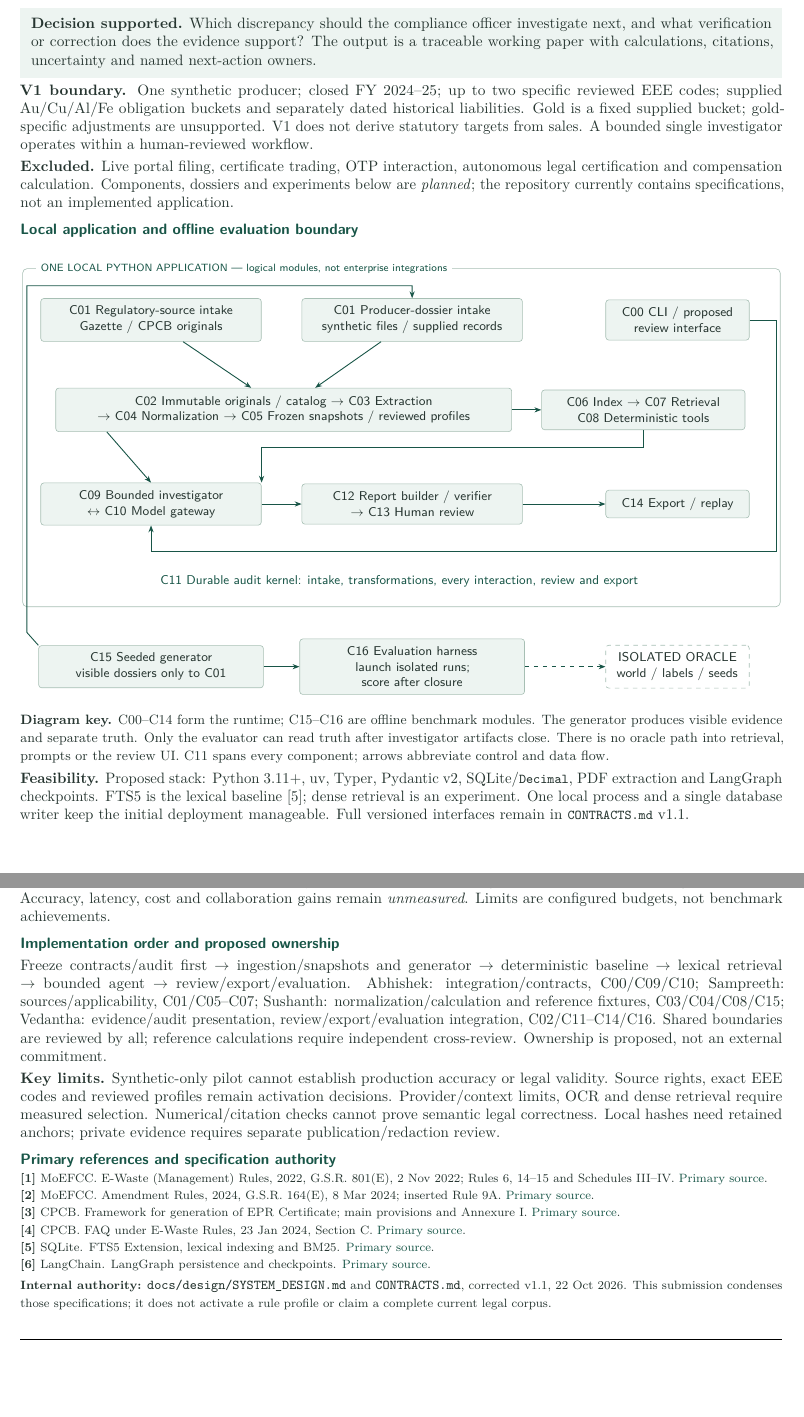
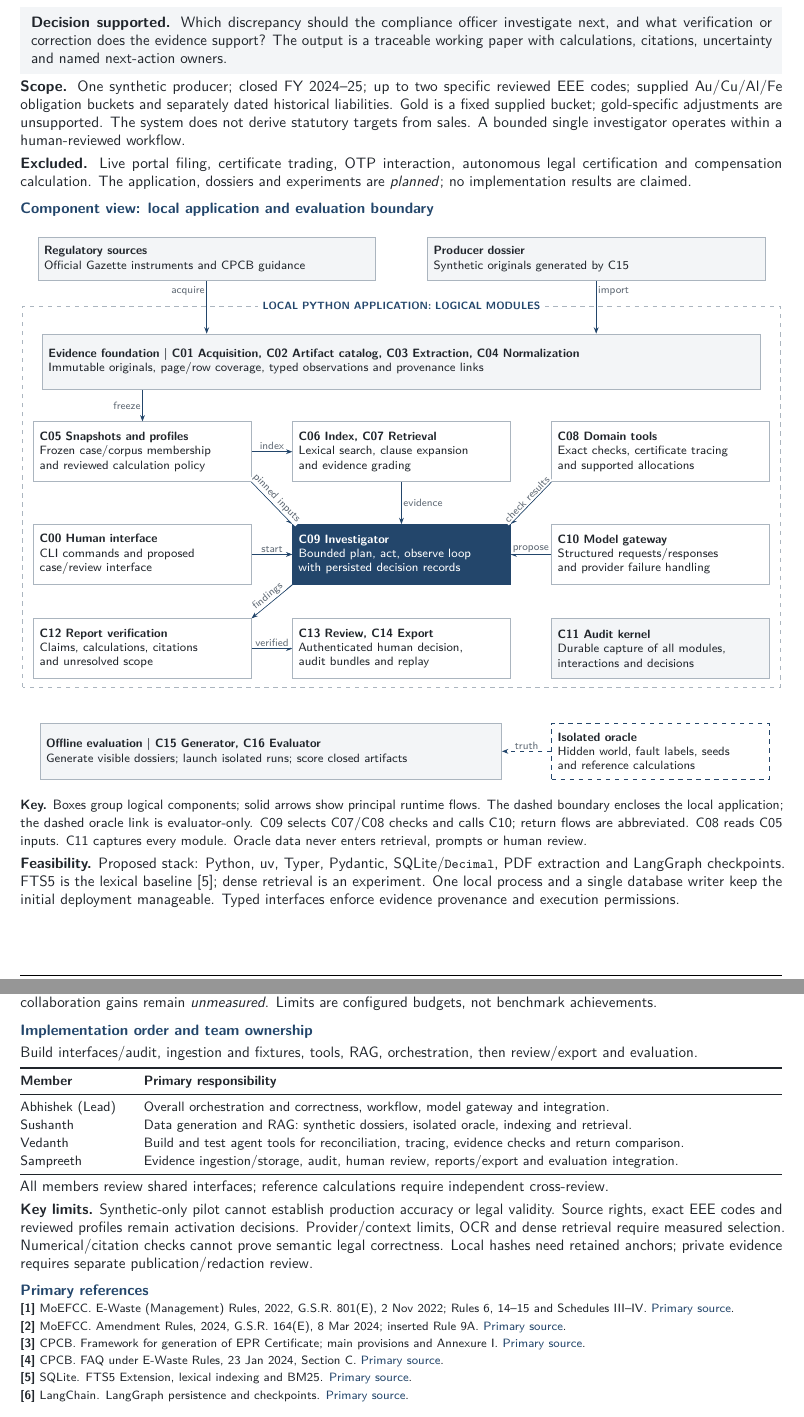
Before and after one commit to R-V-Abhishek/ReCycleGuard, a LaTeX document (docs/design/REVIEW_2_DESIGN.tex): two parts of pages 1 and 5 of 5, joined at a grey line, cut so that both start at the same text, the shorter picture padded with empty space. Compiled offline with pdfLaTeX.

Commit message:
docs: refine Review 2 layout diagrams and team ownership

```diff
--- a/docs/design/REVIEW_2_DESIGN.tex
+++ b/docs/design/REVIEW_2_DESIGN.tex
@@ -21,12 +22,12 @@
 \newcolumntype{L}[1]{>{\raggedright\arraybackslash}p{#1}}
 \newcommand{\sect}[1]{\par\vspace{5pt}{\sffamily\bfseries\color{forest}\large #1}\par\vspace{2pt}}
 \newcommand{\sub}[1]{\par\vspace{3pt}{\sffamily\bfseries\color{forest}#1}\par}
-\newcommand{\pagehead}[2]{{\sffamily\fontsize{8}{10}\selectfont\bfseries\color{muted}REVIEW 2\quad /\quad SYSTEM DESIGN\hfill 22 OCTOBER 2026}\par\vspace{3pt}{\sffamily\fontsize{21}{24}\selectfont\bfseries\color{forest}#1}\par{\sffamily\small\color{muted}#2}\par\vspace{3pt}{\color{forest}\hrule height .8pt}\vspace{3pt}}
+\newcommand{\pagehead}[2]{{\sffamily\fontsize{8}{10}\selectfont\bfseries\color{muted}RECYCLEGUARD\quad /\quad SYSTEM DESIGN\hfill 22 OCTOBER 2026}\par\vspace{3pt}{\sffamily\fontsize{20}{23}\selectfont\bfseries\color{forest}#1}\par{\sffamily\small\color{muted}#2}\par\vspace{3pt}{\color{forest}\hrule height .8pt}\vspace{3pt}}
 \newcommand{\callout}[1]{\par\begingroup\setlength{\fboxsep}{7pt}\colorbox{tint}{\parbox{\dimexpr\linewidth-14pt}{#1}}\endgroup\par}
 \newcommand{\code}[1]{\texttt{\small #1}}
 \newcommand{\refitem}[3]{\par\hangindent=5mm\hangafter=1{\bfseries[#1]} #2. \href{#3}{\textcolor{forest}{Primary source}}.}
 \pagestyle{fancy}\fancyhf{}
-\fancyfoot[L]{\sffamily\fontsize{8}{10}\selectfont\color{muted}ReCycleGuard\quad |\quad Proposed design v1.1\quad |\quad No measured results}
+\fancyfoot[L]{\sffamily\fontsize{8}{10}\selectfont\color{muted}ReCycleGuard\quad |\quad System design\quad |\quad Proposed implementation}
 \fancyfoot[R]{\sffamily\small\color{forest}\thepage\ /\ 5}
 \renewcommand{\headrulewidth}{0pt}\renewcommand{\footrulewidth}{.3pt}
 \tikzset{box/.style={draw=line,rounded corners=2pt,fill=tint,align=center,font=\sffamily\fontsize{8.5}{10.5}\selectfont,inner sep=5pt},arr/.style={-{Stealth[length=1.6mm]},draw=forest,line width=.6pt}}
@@ -40,40 +41,50 @@ Sushanth S --- 1BM23CD063 & Vedantha Vinay Vernekar --- 1BM23CD069
 \end{tabularx}}\par
 \sect{1\quad Decision, scope and architecture}
 \callout{\textbf{Decision supported.} Which discrepancy should the compliance officer investigate next, and what verification or correction does the evidence support? The output is a traceable working paper with calculations, citations, uncertainty and named next-action owners.}
-\textbf{V1 boundary.} One synthetic producer; closed FY 2024--25; up to two specific reviewed EEE codes; supplied Au/Cu/Al/Fe obligation buckets and separately dated historical liabilities. Gold is a fixed supplied bucket; gold-specific adjustments are unsupported. V1 does not derive statutory targets from sales. A bounded single investigator operates within a human-reviewed workflow.
+\textbf{Scope.} One synthetic producer; closed FY 2024--25; up to two specific reviewed EEE codes; supplied Au/Cu/Al/Fe obligation buckets and separately dated historical liabilities. Gold is a fixed supplied bucket; gold-specific adjustments are unsupported. The system does not derive statutory targets from sales. A bounded single investigator operates within a human-reviewed workflow.
 
-\textbf{Excluded.} Live portal filing, certificate trading, OTP interaction, autonomous legal certification and compensation calculation. Components, dossiers and experiments below are \emph{planned}; the repository currently contains specifications, not an implemented application.
+\textbf{Excluded.} Live portal filing, certificate trading, OTP interaction, autonomous legal certification and compensation calculation. The application, dossiers and experiments are \emph{planned}; no implementation results are claimed.
 
-\sub{Local application and offline evaluation boundary}
+\sub{Component view: local application and evaluation boundary}
 \begin{center}
-\begin{tikzpicture}[x=1mm,y=1mm]
-\draw[draw=line,rounded corners=3pt] (0,0) rectangle (177,79);
-\node[font=\sffamily\scriptsize,color=forest,anchor=west,fill=white] at (3,79) {ONE LOCAL PYTHON APPLICATION --- logical modules, not enterprise integrations};
-\node[box,text width=48mm] (reg) at (30,67) {C01 Regulatory-source intake\\Gazette / CPCB originals};
-\node[box,text width=48mm] (case) at (91,67) {C01 Producer-dossier intake\\synthetic files / supplied records};
-\node[box,text width=30mm] (ui) at (153,67) {C00 CLI / proposed\\review interface};
-\node[box,text width=103mm] (data) at (61,46) {C02 Immutable originals / catalog $\to$ C03 Extraction\\$\to$ C04 Normalization $\to$ C05 Frozen snapshots / reviewed profiles};
-\node[box,text width=44mm] (rt) at (145,46) {C06 Index $\to$ C07 Retrieval\\C08 Deterministic tools};
-\node[box,text width=48mm] (agent) at (30,24) {C09 Bounded investigator\\$\leftrightarrow$ C10 Model gateway};
-\node[box,text width=48mm] (review) at (91,24) {C12 Report builder / verifier\\$\to$ C13 Human review};
-\node[box,text width=30mm] (export) at (153,24) {C14 Export / replay};
-\node[font=\sffamily\fontsize{8.5}{10}\selectfont,color=forest] at (88,6) {C11 Durable audit kernel: intake, transformations, every interaction, review and export};
-\draw[arr] (reg)--(data);\draw[arr] (case)--(data);\draw[arr] (data)--(rt);
-\draw[arr] (ui.east)--(176,67)--(176,13)--(30,13)--(agent.south);
-\draw[arr] (data.south west)++(12,0)--(agent.north);
-\draw[arr] (rt.south)--++(0,-4)-|(agent.north east);
-\draw[arr] (agent)--(review);\draw[arr] (review)--(export);
-\node[box,text width=49mm] (gen) at (30,-14) {C15 Seeded generator\\visible dossiers only to C01};
-\node[box,text width=49mm] (eval) at (91,-14) {C16 Evaluation harness\\launch isolated runs; score after closure};
-\node[box,fill=white,dashed,text width=30mm] (oracle) at (153,-14) {ISOLATED ORACLE\\world / labels / seeds};
-\draw[arr] (gen.north west)--(1,-6)--(1,75)--(91,75)--(case.north);
-\draw[arr] (gen)--(eval);\draw[arr,dashed] (eval)--(oracle);
+\begin{tikzpicture}[x=1mm,y=1mm,
+  box/.style={draw=line,fill=white,align=left,font=\fontsize{8}{9.5}\selectfont,inner sep=4pt,minimum height=14mm},
+  label/.style={font=\fontsize{7}{8}\selectfont,fill=white,inner sep=1pt,text=muted},
+  arr/.style={-{Stealth[length=1.5mm]},draw=forest,line width=.6pt}]
+\node[box,text width=76mm,minimum height=10mm,fill=tint] (reg) at (43,98) {\textbf{Regulatory sources}\\Official Gazette instruments and CPCB guidance};
+\node[box,text width=76mm,minimum height=10mm,fill=tint] (dossier) at (134,98) {\textbf{Producer dossier}\\Synthetic originals generated by C15};
+\draw[draw=line,dashed] (0,-2) rectangle (177,87);
+\node[anchor=center,font=\bfseries\fontsize{7}{8}\selectfont,fill=white,text=forest] at (88.5,87) {LOCAL PYTHON APPLICATION: LOGICAL MODULES};
+\node[box,text width=165mm,minimum height=13mm,fill=tint] (foundation) at (88.5,74) {\textbf{Evidence foundation | C01 Acquisition, C02 Artifact catalog, C03 Extraction, C04 Normalization}\\Immutable originals, page/row coverage, typed observations and provenance links};
+\node[box,text width=48mm] (snap) at (28,53) {\textbf{C05 Snapshots and profiles}\\Frozen case/corpus membership\\and reviewed calculation policy};
+\node[box,text width=48mm] (rag) at (88.5,53) {\textbf{C06 Index, C07 Retrieval}\\Lexical search, clause expansion\\and evidence grading};
+\node[box,text width=48mm] (tools) at (149,53) {\textbf{C08 Domain tools}\\Exact checks, certificate tracing\\and supported allocations};
+\node[box,text width=48mm] (ui) at (28,29) {\textbf{C00 Human interface}\\CLI commands and proposed\\case/review interface};
+\node[box,text width=48mm,draw=forest,fill=forest,text=white] (agent) at (88.5,29) {\textbf{C09 Investigator}\\Bounded plan, act, observe loop\\with persisted decision records};
+\node[box,text width=48mm] (model) at (149,29) {\textbf{C10 Model gateway}\\Structured requests/responses\\and provider failure handling};
+\node[box,text width=48mm] (report) at (28,7) {\textbf{C12 Report verification}\\Claims, calculations, citations\\and unresolved scope};
+\node[box,text width=48mm] (review) at (88.5,7) {\textbf{C13 Review, C14 Export}\\Authenticated human decision,\\audit bundles and replay};
+\node[box,text width=48mm,fill=tint] (audit) at (149,7) {\textbf{C11 Audit kernel}\\Durable capture of all modules,\\interactions and decisions};
+\draw[arr] (reg.south)--node[label,left,pos=.2]{acquire}(foundation.north -| reg.south);
+\draw[arr] (dossier.south)--node[label,right,pos=.2]{import}(foundation.north -| dossier.south);
+\draw[arr] (foundation.south -| snap.north)--node[label,left]{freeze}(snap.north);
+\draw[arr] (snap.east)--node[label,above]{index}(rag.west);
+\draw[arr] (rag.south)--node[label,right]{evidence}(agent.north);
+\draw[arr] (snap.south east)--node[label,above,sloped]{pinned inputs}(agent.north west);
+\draw[arr] (tools.south west)--node[label,above,sloped]{check results}(agent.north east);
+\draw[arr] (ui.east)--node[label,above]{start}(agent.west);
+\draw[arr] (model.west)--node[label,above]{propose}(agent.east);
+\draw[arr] (agent.south west)--node[label,above,sloped]{findings}(report.north east);
+\draw[arr] (report.east)--node[label,above]{verified}(review.west);
+\node[box,text width=105mm,minimum height=13mm,fill=tint] (eval) at (58,-17) {\textbf{Offline evaluation | C15 Generator, C16 Evaluator}\\Generate visible dossiers; launch isolated runs; score closed artifacts};
+\node[box,text width=48mm,minimum height=13mm,draw=forest,dashed] (oracle) at (149,-17) {\textbf{Isolated oracle}\\Hidden world, fault labels, seeds\\and reference calculations};
+\draw[arr,dashed] (oracle.west)--node[label,above]{truth}(eval.east);
 \end{tikzpicture}
 \end{center}
 \vspace{-5pt}
-{\small\textbf{Diagram key.} C00--C14 form the runtime; C15--C16 are offline benchmark modules. The generator produces visible evidence and separate truth. Only the evaluator can read truth after investigator artifacts close. There is no oracle path into retrieval, prompts or the review UI. C11 spans every component; arrows abbreviate control and data flow.}
+{\small\textbf{Key.} Boxes group logical components; solid arrows show principal runtime flows. The dashed boundary encloses the local application; the dashed oracle link is evaluator-only. C09 selects C07/C08 checks and calls C10; return flows are abbreviated. C08 reads C05 inputs. C11 captures every module. Oracle data never enters retrieval, prompts or human review.}
 
-\textbf{Feasibility.} Proposed stack: Python 3.11+, uv, Typer, Pydantic v2, SQLite/\code{Decimal}, PDF extraction and LangGraph checkpoints. FTS5 is the lexical baseline [5]; dense retrieval is an experiment. One local process and a single database writer keep the initial deployment manageable. Full versioned interfaces remain in \code{CONTRACTS.md} v1.1.
+\textbf{Feasibility.} Proposed stack: Python, uv, Typer, Pydantic, SQLite/\code{Decimal}, PDF extraction and LangGraph checkpoints. FTS5 is the lexical baseline [5]; dense retrieval is an experiment. One local process and a single database writer keep the initial deployment manageable. Typed interfaces enforce evidence provenance and execution permissions.
 
 \newpage
 \pagehead{Agent, reasoning and patterns}{2\quad Adaptive investigation with deterministic calculations}
@@ -203,12 +217,22 @@ Evidence / audit coverage & Received assets and discovered pages/rows with termi
 \end{tabularx}}\par
 \textbf{Hard acceptance gates.} Exact supported arithmetic against independent references; complete evidence accounting and operation audit coverage; \textbf{zero prohibited generated verdicts in released reports}. Block or qualify unsupported scopes, never invent certainty. Report raw counts alongside rates; unknown coverage is not 100\%. Accuracy, latency, cost and collaboration gains remain \emph{unmeasured}. Limits are configured budgets, not benchmark achievements.
 
-\sub{Implementation order and proposed ownership}
-Freeze contracts/audit first $\to$ ingestion/snapshots and generator $\to$ deterministic baseline $\to$ lexical retrieval $\to$ bounded agent $\to$ review/export/evaluation. Abhishek: integration/contracts, C00/C09/C10; Sampreeth: sources/applicability, C01/C05--C07; Sushanth: normalization/calculation and reference fixtures, C03/C04/C08/C15; Vedantha: evidence/audit presentation, review/export/evaluation integration, C02/C11--C14/C16. Shared boundaries are reviewed by all; reference calculations require independent cross-review. Ownership is proposed, not an external commitment.
+\sub{Implementation order and team ownership}
+Build interfaces/audit, ingestion and fixtures, tools, RAG, orchestration, then review/export and evaluation.
+
+{\small
+\begin{tabularx}{\linewidth}{@{}L{26mm}Y@{}}\toprule
+\textbf{Member} & \textbf{Primary responsibility}\\\midrule
+Abhishek (Lead) & Overall orchestration and correctness, workflow, model gateway and integration.\\
+Sushanth & Data generation and RAG: synthetic dossiers, isolated oracle, indexing and retrieval.\\
+Vedanth & Build and test agent tools for reconciliation, tracing, evidence checks and return comparison.\\
+Sampreeth & Evidence ingestion/storage, audit, human review, reports/export and evaluation integration.\\\bottomrule
+\end{tabularx}}\par
+All members review shared interfaces; reference calculations require independent cross-review.
 
 \textbf{Key limits.} Synthetic-only pilot cannot establish production accuracy or legal validity. Source rights, exact EEE codes and reviewed profiles remain activation decisions. Provider/context limits, OCR and dense retrieval require measured selection. Numerical/citation checks cannot prove semantic legal correctness. Local hashes need retained anchors; private evidence requires separate publication/redaction review.
 
-\sub{Primary references and specification authority}
+\sub{Primary references}
 {\fontsize{8}{9.5}\selectfont\setlength{\parskip}{2pt}
 \refitem{1}{MoEFCC. E-Waste (Management) Rules, 2022, G.S.R. 801(E), 2 Nov 2022; Rules 6, 14--15 and Schedules III--IV}{https://eprewaste.cpcb.gov.in/assets/PDF/e-waste_rules_2022.pdf}
 \refitem{2}{MoEFCC. Amendment Rules, 2024, G.S.R. 164(E), 8 Mar 2024; inserted Rule 9A}{https://eprewaste.cpcb.gov.in/assets/PDF/Amendment-Rules-2024.pdf}
@@ -216,6 +240,6 @@ Freeze contracts/audit first $\to$ ingestion/snapshots and generator $\to$ deter
 \refitem{4}{CPCB. FAQ under E-Waste Rules, 23 Jan 2024, Section C}{https://eprewaste.cpcb.gov.in/assets/PDF/faqewaste.pdf}
 \refitem{5}{SQLite. FTS5 Extension, lexical indexing and BM25}{https://www.sqlite.org/fts5.html}
 \refitem{6}{LangChain. LangGraph persistence and checkpoints}{https://docs.langchain.com/oss/python/langgraph/persistence}
-\par\textbf{Internal authority:} \code{docs/design/SYSTEM\_DESIGN.md} and \code{CONTRACTS.md}, corrected v1.1, 22 Oct 2026. This submission condenses those specifications; it does not activate a rule profile or claim a complete current legal corpus.
+
 }
 \end{document}
```
Also changed, not shown: README.md, output/pdf/REVIEW_2_DESIGN.pdf, docs/design/REVIEW_2_DESIGN.tex (46 more changed lines).
